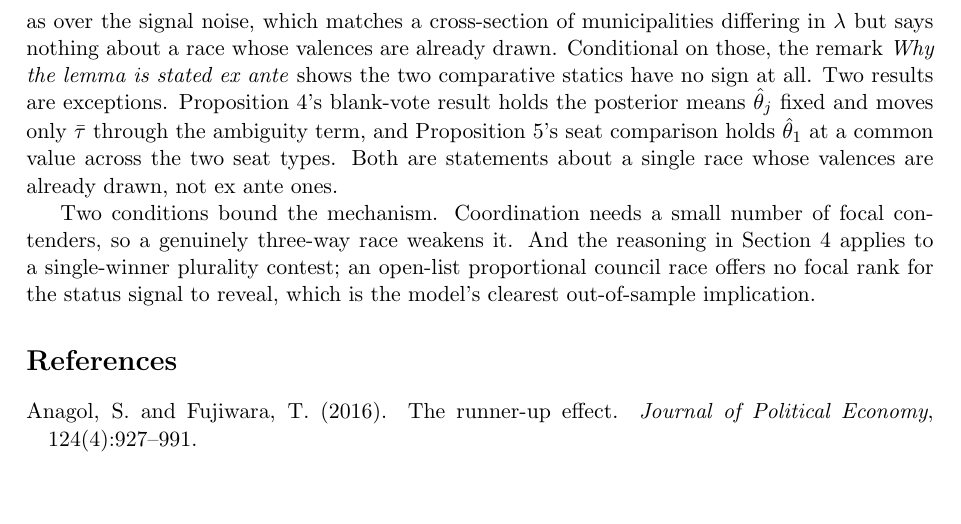
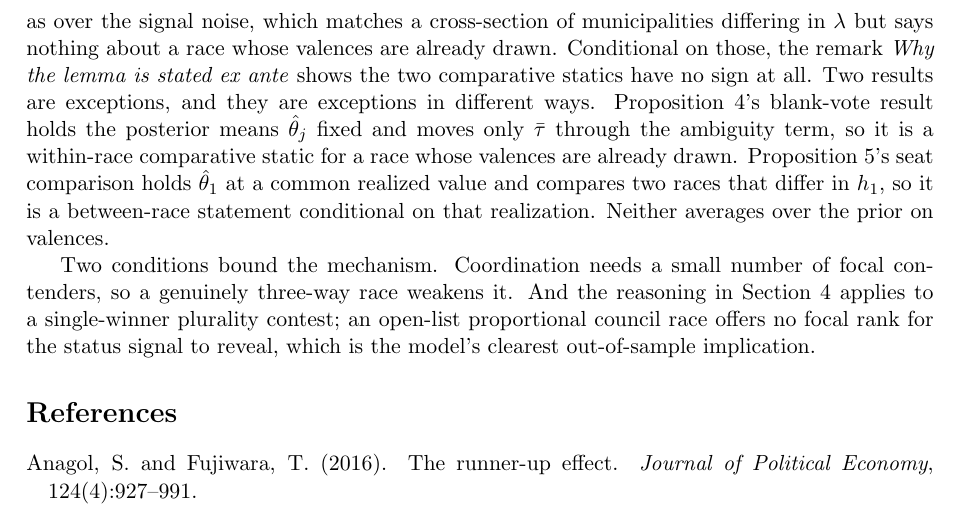
Before and after one commit to moraisnara/judicialization, a LaTeX paper (docs/model/theory_model.tex): part of page 12 of 12, cut so that both start at the same text, the shorter picture padded with empty space. Compiled offline with pdfLaTeX.

Commit message:
model: describe the two ex ante exceptions in their own terms
Proposition 4 is a within-race comparative static; Proposition 5 is a
between-race comparison at a matched leader standing. The previous wording
applied Proposition 4's phrasing to both.

```diff
--- a/docs/model/theory_model.tex
+++ b/docs/model/theory_model.tex
@@ -840,12 +840,14 @@ ante, taken over the prior on valences as well as over the signal noise, which
 matches a cross-section of municipalities differing in $\lambda$ but says
 nothing about a race whose valences are already drawn. Conditional on those,
 the remark \emph{Why the lemma is stated ex ante} shows the two comparative
-statics have no sign at all. Two results are exceptions.
-Proposition~\ref{prop:exit}'s blank-vote result holds the posterior means
-$\hat\theta_j$ fixed and moves only $\bar\tau$ through the ambiguity term, and
+statics have no sign at all. Two results are exceptions, and they are exceptions in different
+ways. Proposition~\ref{prop:exit}'s blank-vote result holds the posterior means
+$\hat\theta_j$ fixed and moves only $\bar\tau$ through the ambiguity term, so it
+is a within-race comparative static for a race whose valences are already drawn.
 Proposition~\ref{prop:seat}'s seat comparison holds $\hat\theta_1$ at a common
-value across the two seat types. Both are statements about a single race whose
-valences are already drawn, not ex ante ones.
+realized value and compares two races that differ in $h_1$, so it is a
+between-race statement conditional on that realization. Neither averages over
+the prior on valences.
 
 Two conditions bound the mechanism. Coordination needs a small number of
 focal contenders, so a genuinely three-way race weakens it. And the reasoning
```
Also changed, not shown: docs/model/theory_model.pdf.
